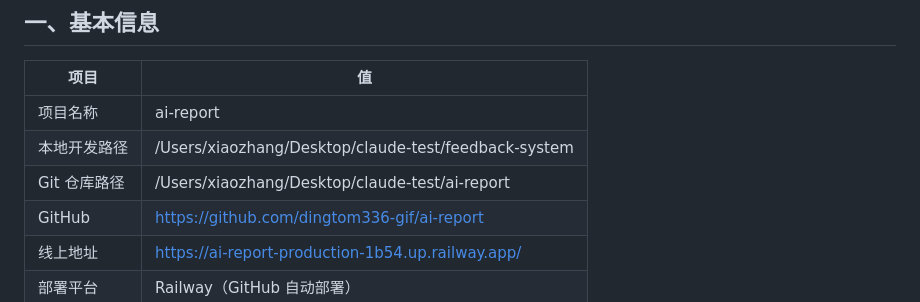
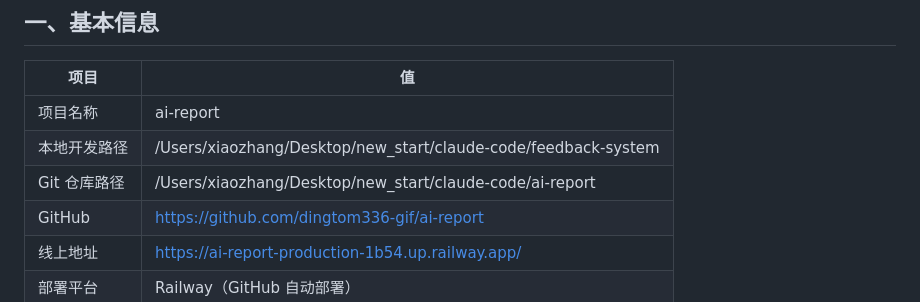
Before and after one commit to dingtom336-gif/ai-report, a Markdown page: docs/项目配置信息.md, the part around the change. Rendered like a GitHub page.

Commit message:
更新项目路径至 new_start/claude-code 目录
Co-Authored-By: Claude Opus 4.6 (1M context) <noreply@anthropic.com>

```diff
--- a/docs/项目配置信息.md
+++ b/docs/项目配置信息.md
@@ -10,8 +10,8 @@
 | 项目 | 值 |
 |------|-----|
 | 项目名称 | ai-report |
-| 本地开发路径 | /Users/xiaozhang/Desktop/claude-test/feedback-system |
-| Git 仓库路径 | /Users/xiaozhang/Desktop/claude-test/ai-report |
+| 本地开发路径 | /Users/xiaozhang/Desktop/new_start/claude-code/feedback-system |
+| Git 仓库路径 | /Users/xiaozhang/Desktop/new_start/claude-code/ai-report |
 | GitHub | https://github.com/dingtom336-gif/ai-report |
 | 线上地址 | https://ai-report-production-1b54.up.railway.app/ |
 | 部署平台 | Railway（GitHub 自动部署） |
```
